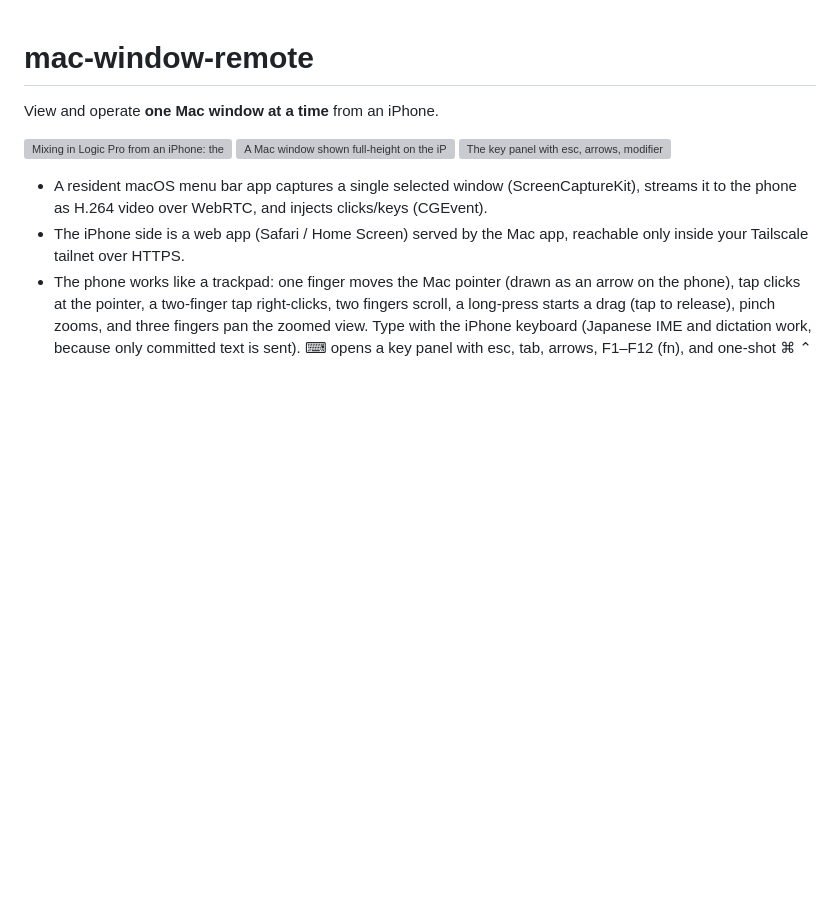
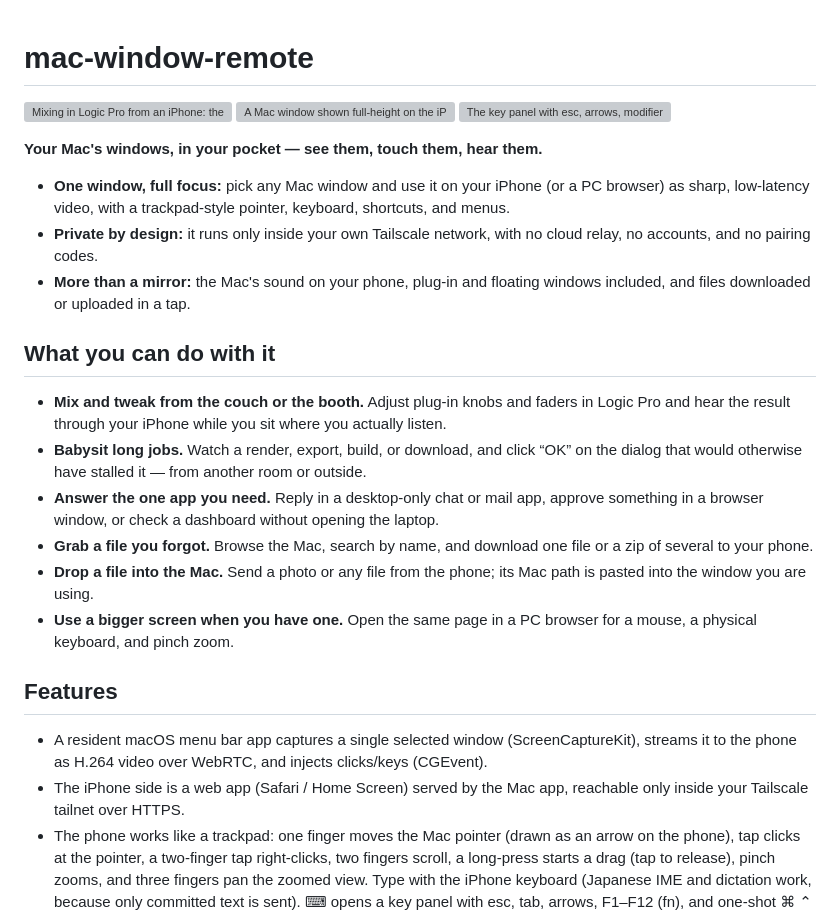
Before and after one commit to kojira/mac-window-remote, a Markdown page: README.md, the part around the change. Rendered like a GitHub page; blank space fills up the shorter version; grey boxes are pictures that could not be loaded.

Commit message:
README: tagline, three highlights, and use cases

```diff
--- a/README.md
+++ b/README.md
@@ -1,12 +1,27 @@
 # mac-window-remote
-
-View and operate **one Mac window at a time** from an iPhone.
 
 <p>
   <img src="docs/images/logic-mix.webp" width="260" alt="Mixing in Logic Pro from an iPhone: the track area and a plug-in window">
   <img src="docs/images/app-store.webp" width="260" alt="A Mac window shown full-height on the iPhone">
   <img src="docs/images/key-panel.webp" width="260" alt="The key panel with esc, arrows, modifiers, ⌘F1, ⌘W, and space">
 </p>
+
+**Your Mac's windows, in your pocket — see them, touch them, hear them.**
+
+- **One window, full focus:** pick any Mac window and use it on your iPhone (or a PC browser) as sharp, low-latency video, with a trackpad-style pointer, keyboard, shortcuts, and menus.
+- **Private by design:** it runs only inside your own Tailscale network, with no cloud relay, no accounts, and no pairing codes.
+- **More than a mirror:** the Mac's sound on your phone, plug-in and floating windows included, and files downloaded or uploaded in a tap.
+
+## What you can do with it
+
+- **Mix and tweak from the couch or the booth.** Adjust plug-in knobs and faders in Logic Pro and hear the result through your iPhone while you sit where you actually listen.
+- **Babysit long jobs.** Watch a render, export, build, or download, and click “OK” on the dialog that would otherwise have stalled it — from another room or outside.
+- **Answer the one app you need.** Reply in a desktop-only chat or mail app, approve something in a browser window, or check a dashboard without opening the laptop.
+- **Grab a file you forgot.** Browse the Mac, search by name, and download one file or a zip of several to your phone.
+- **Drop a file into the Mac.** Send a photo or any file from the phone; its Mac path is pasted into the window you are using.
+- **Use a bigger screen when you have one.** Open the same page in a PC browser for a mouse, a physical keyboard, and pinch zoom.
+
+## Features
 
 - A resident macOS menu bar app captures a single selected window (ScreenCaptureKit), streams it to the phone as H.264 video over WebRTC, and injects clicks/keys (CGEvent).
 - The iPhone side is a web app (Safari / Home Screen) served by the Mac app, reachable only inside your Tailscale tailnet over HTTPS.
```
